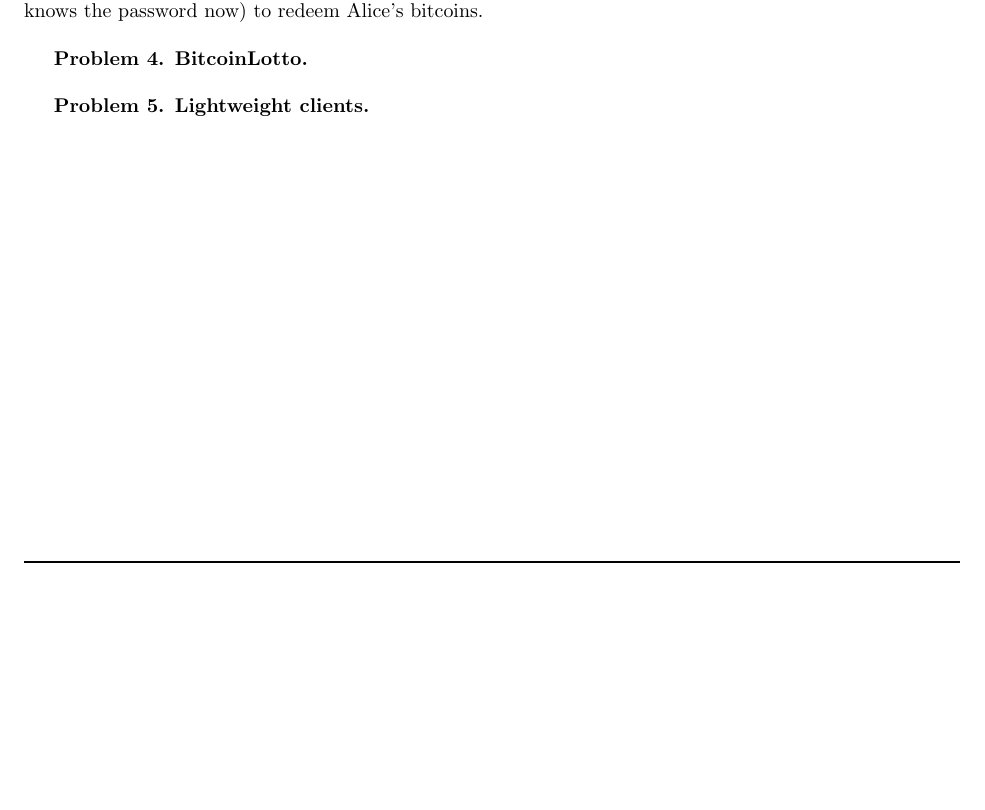
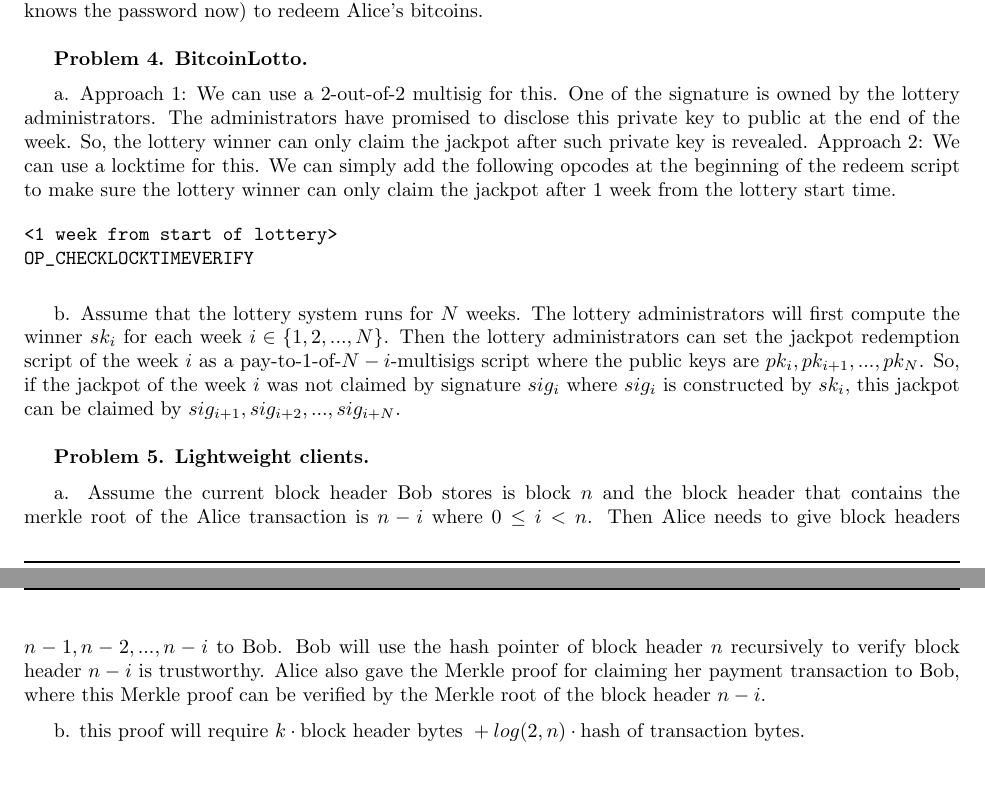
Before and after one commit to timyiu478/cryptocurrencies-blockchain-technologies-stanford, a LaTeX problem sheet (homeworks/tex/hw1.tex): part of the page before the commit and two parts of pages 1 and 2 of 2 after it, the two joined at a grey line, cut so that both start at the same text, the shorter picture padded with empty space. Compiled offline with pdfLaTeX.

Commit message:
update hw1 tex

```diff
--- a/homeworks/tex/hw1.tex
+++ b/homeworks/tex/hw1.tex
@@ -85,9 +85,31 @@
 
 \textbf{Problem 4. BitcoinLotto.}
 
+\vspace{6pt}
+
+a. Approach 1: We can use a 2-out-of-2 multisig for this. One of the signature is owned by the lottery administrators. The administrators have promised to disclose this private key to public at the end of the week. So, the lottery winner can only claim the jackpot after such private key is revealed. Approach 2: We can use a locktime for this. We can simply add the following opcodes at the beginning of the redeem script to make sure the lottery winner can only claim the jackpot after 1 week from the lottery start time.
+
+\begin{verbatim}
+<1 week from start of lottery>
+OP_CHECKLOCKTIMEVERIFY
+\end{verbatim}
+
+\vspace{6pt}
+
+b. Assume that the lottery system runs for $N$ weeks. The lottery administrators will first compute the winner $sk_i$ for each week $i \in \{1, 2, ..., N\}$. Then the lottery administrators can set the jackpot redemption script of the week $i$ as a pay-to-1-of-${N -i}$-multisigs script where the public keys are $pk_i, pk_{i+1}, ..., pk_{N}$. So, if the jackpot of the week $i$ was not claimed by signature $sig_i$ where $sig_i$ is constructed by $sk_i$, this jackpot can be claimed by $sig_{i+1}, sig_{i+2}, ..., sig_{i+N}$.
+
+
 \vspace{12pt}
 
 \textbf{Problem 5. Lightweight clients.}
+
+\vspace{6pt}
+
+a. Assume the current block header Bob stores is block $n$ and the block header that contains the merkle root of the Alice transaction is $n-i$ where $0 \le i < n$. Then Alice needs to give block headers $n-1, n-2, ..., n-i$ to Bob. Bob will use the hash pointer of block header $n$ recursively to verify block header $n-i$ is trustworthy. Alice also gave the Merkle proof for claiming her payment transaction to Bob, where this Merkle proof can be verified by the Merkle root of the block header $n-i$.
+
+\vspace{6pt}
+
+b. this proof will require $k \cdot \text{block header bytes } + log(2, n) \cdot \text{hash of transaction bytes}$.
 
 \vspace{12pt}
 
```
